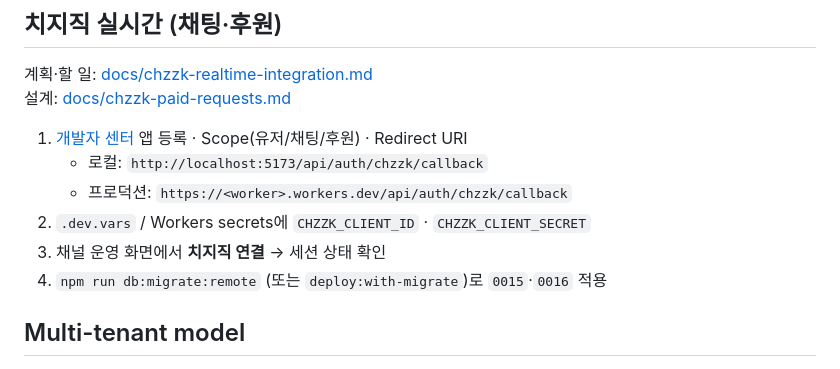
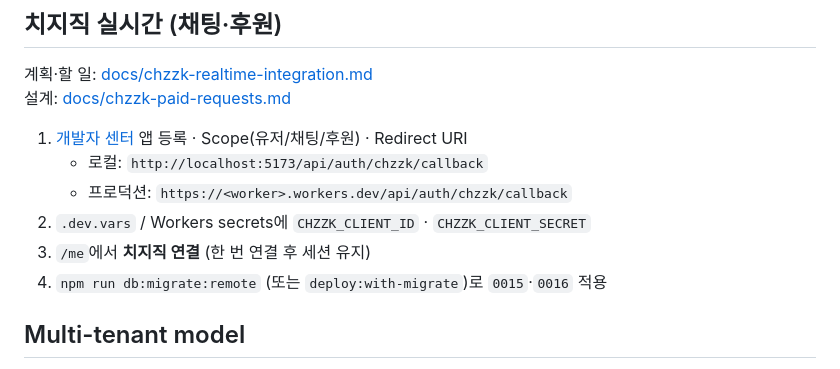
Before and after one commit to AutumnColor77/live-mr-songbook, a Markdown page: README.md, the part around the change. Drawn GitHub-style.

Commit message:
Point Chzzk connect docs to /me.
Co-authored-by: Cursor <cursoragent@cursor.com>

```diff
--- a/README.md
+++ b/README.md
@@ -82,7 +82,7 @@ npx wrangler secret put CHZZK_CLIENT_SECRET
    - 로컬: `http://localhost:5173/api/auth/chzzk/callback`
    - 프로덕션: `https://<worker>.workers.dev/api/auth/chzzk/callback`
 2. `.dev.vars` / Workers secrets에 `CHZZK_CLIENT_ID` · `CHZZK_CLIENT_SECRET`
-3. 채널 운영 화면에서 **치지직 연결** → 세션 상태 확인
+3. `/me`에서 **치지직 연결** (한 번 연결 후 세션 유지)
 4. `npm run db:migrate:remote` (또는 `deploy:with-migrate`)로 `0015`·`0016` 적용
 
 ## Multi-tenant model
```
